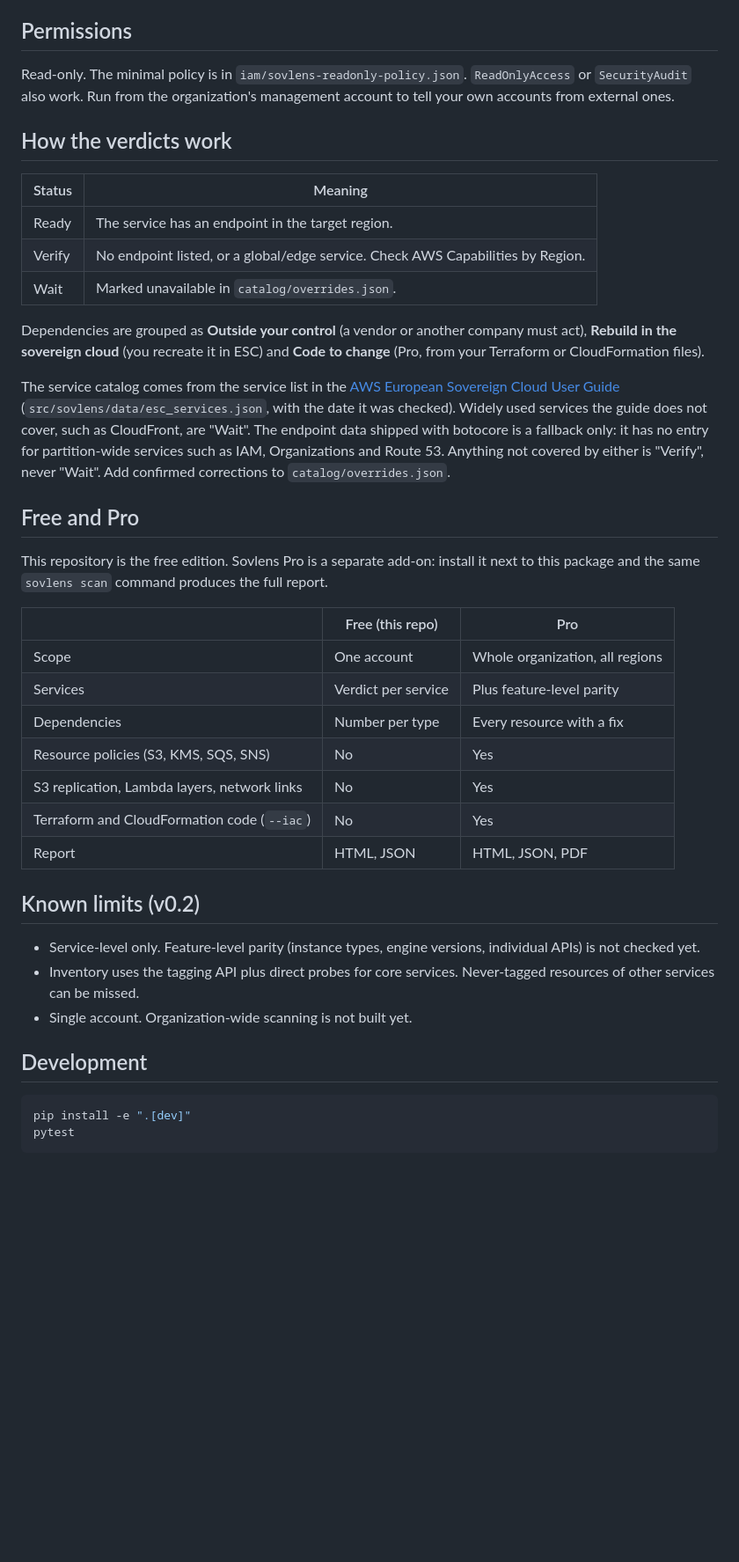
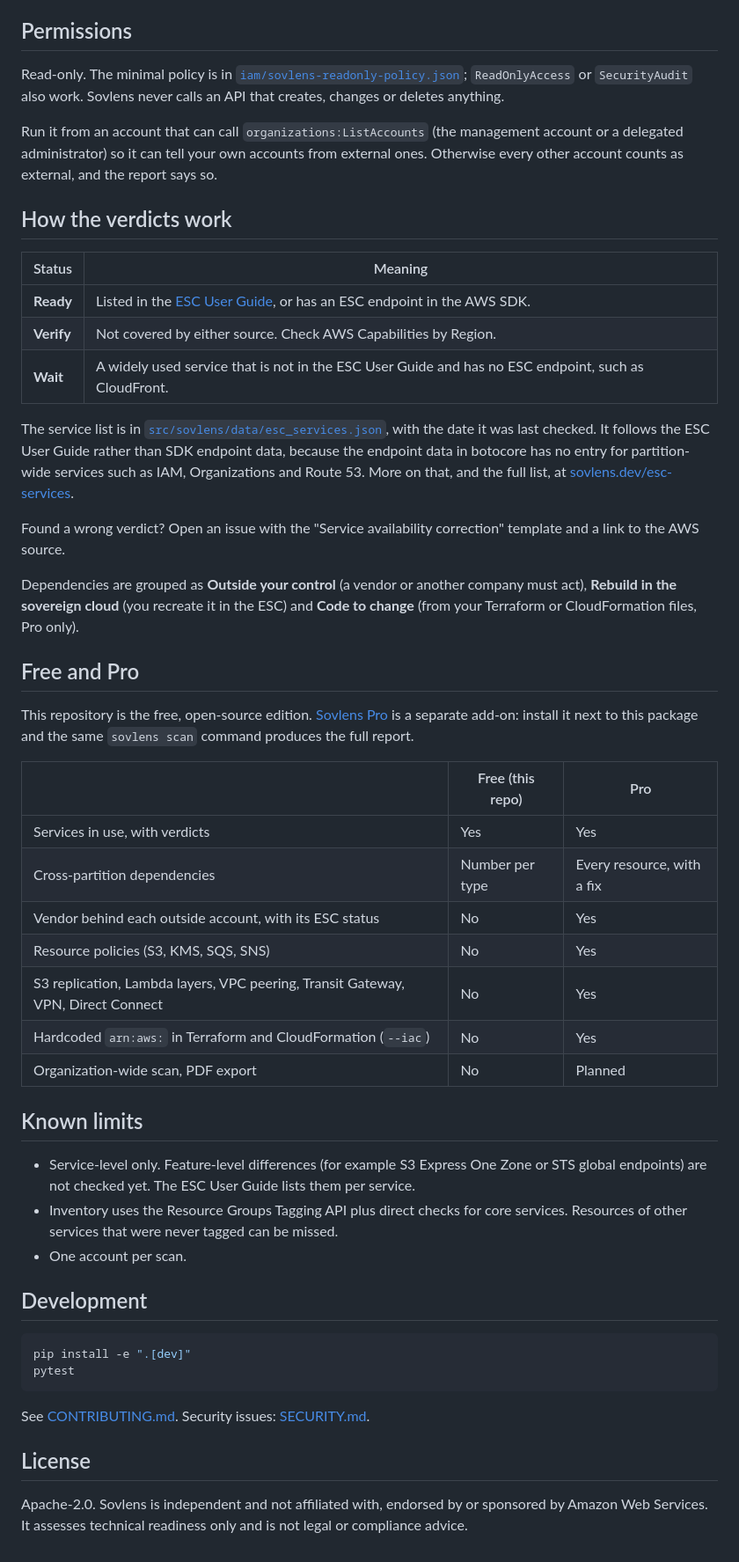
Before and after one commit to sovlens/sovlens, a Markdown page: README.md, the part around one of its changes. Shown at 88% size. GitHub-like rendering; blank space fills up the shorter version.

````diff
--- a/README.md
+++ b/README.md
@@ -30,39 +53,43 @@ Options: `--regions eu-central-1,eu-west-1`, `--target eusc-de-east-1`, `--repor
 
 ## Permissions
 
-Read-only. The minimal policy is in `iam/sovlens-readonly-policy.json`. `ReadOnlyAccess` or `SecurityAudit` also work. Run from the organization's management account to tell your own accounts from external ones.
+Read-only. The minimal policy is in [`iam/sovlens-readonly-policy.json`](iam/sovlens-readonly-policy.json); `ReadOnlyAccess` or `SecurityAudit` also work. Sovlens never calls an API that creates, changes or deletes anything.
+
+Run it from an account that can call `organizations:ListAccounts` (the management account or a delegated administrator) so it can tell your own accounts from external ones. Otherwise every other account counts as external, and the report says so.
 
 ## How the verdicts work
 
 | Status | Meaning |
 | --- | --- |
-| Ready | The service has an endpoint in the target region. |
-| Verify | No endpoint listed, or a global/edge service. Check AWS Capabilities by Region. |
-| Wait | Marked unavailable in `catalog/overrides.json`. |
+| **Ready** | Listed in the [ESC User Guide](https://docs.aws.eu/esc/latest/userguide/services.html), or has an ESC endpoint in the AWS SDK. |
+| **Verify** | Not covered by either source. Check AWS Capabilities by Region. |
+| **Wait** | A widely used service that is not in the ESC User Guide and has no ESC endpoint, such as CloudFront. |
 
-Dependencies are grouped as **Outside your control** (a vendor or another company must act), **Rebuild in the sovereign cloud** (you recreate it in ESC) and **Code to change** (Pro, from your Terraform or CloudFormation files).
+The service list is in [`src/sovlens/data/esc_services.json`](src/sovlens/data/esc_services.json), with the date it was last checked. It follows the ESC User Guide rather than SDK endpoint data, because the endpoint data in botocore has no entry for partition-wide services such as IAM, Organizations and Route 53. More on that, and the full list, at [sovlens.dev/esc-services](https://sovlens.dev/esc-services).
 
-The service catalog comes from the service list in the [AWS European Sovereign Cloud User Guide](https://docs.aws.eu/esc/latest/userguide/services.html) (`src/sovlens/data/esc_services.json`, with the date it was checked). Widely used services the guide does not cover, such as CloudFront, are "Wait". The endpoint data shipped with botocore is a fallback only: it has no entry for partition-wide services such as IAM, Organizations and Route 53. Anything not covered by either is "Verify", never "Wait". Add confirmed corrections to `catalog/overrides.json`.
+Found a wrong verdict? Open an issue with the "Service availability correction" template and a link to the AWS source.
+
+Dependencies are grouped as **Outside your control** (a vendor or another company must act), **Rebuild in the sovereign cloud** (you recreate it in the ESC) and **Code to change** (from your Terraform or CloudFormation files, Pro only).
 
 ## Free and Pro
 
-This repository is the free edition. Sovlens Pro is a separate add-on: install it next to this package and the same `sovlens scan` command produces the full report.
+This repository is the free, open-source edition. [Sovlens Pro](https://sovlens.dev) is a separate add-on: install it next to this package and the same `sovlens scan` command produces the full report.
 
 | | Free (this repo) | Pro |
 | --- | --- | --- |
-| Scope | One account | Whole organization, all regions |
-| Services | Verdict per service | Plus feature-level parity |
-| Dependencies | Number per type | Every resource with a fix |
+| Services in use, with verdicts | Yes | Yes |
+| Cross-partition dependencies | Number per type | Every resource, with a fix |
+| Vendor behind each outside account, with its ESC status | No | Yes |
 | Resource policies (S3, KMS, SQS, SNS) | No | Yes |
-| S3 replication, Lambda layers, network links | No | Yes |
-| Terraform and CloudFormation code (`--iac`) | No | Yes |
-| Report | HTML, JSON | HTML, JSON, PDF |
+| S3 replication, Lambda layers, VPC peering, Transit Gateway, VPN, Direct Connect | No | Yes |
+| Hardcoded `arn:aws:` in Terraform and CloudFormation (`--iac`) | No | Yes |
+| Organization-wide scan, PDF export | No | Planned |
 
-## Known limits (v0.2)
+## Known limits
 
-- Service-level only. Feature-level parity (instance types, engine versions, individual APIs) is not checked yet.
-- Inventory uses the tagging API plus direct probes for core services. Never-tagged resources of other services can be missed.
-- Single account. Organization-wide scanning is not built yet.
+- Service-level only. Feature-level differences (for example S3 Express One Zone or STS global endpoints) are not checked yet. The ESC User Guide lists them per service.
+- Inventory uses the Resource Groups Tagging API plus direct checks for core services. Resources of other services that were never tagged can be missed.
+- One account per scan.
 
 ## Development
 
@@ -70,3 +97,9 @@ This repository is the free edition. Sovlens Pro is a separate add-on: install i
 pip install -e ".[dev]"
 pytest
 ```
+
+See [CONTRIBUTING.md](CONTRIBUTING.md). Security issues: [SECURITY.md](SECURITY.md).
+
+## License
+
+Apache-2.0. Sovlens is independent and not affiliated with, endorsed by or sponsored by Amazon Web Services. It assesses technical readiness only and is not legal or compliance advice.
````
Also changed, not shown: other parts of README.md (+34 -11 lines), .github/ISSUE_TEMPLATE/bug.md (added, +18 -0 lines), .github/ISSUE_TEMPLATE/service-data.md (added, +13 -0 lines), CONTRIBUTING.md (added, +11 -0 lines), SECURITY.md (added, +5 -0 lines), docs/report.png (added), 7 other files.
